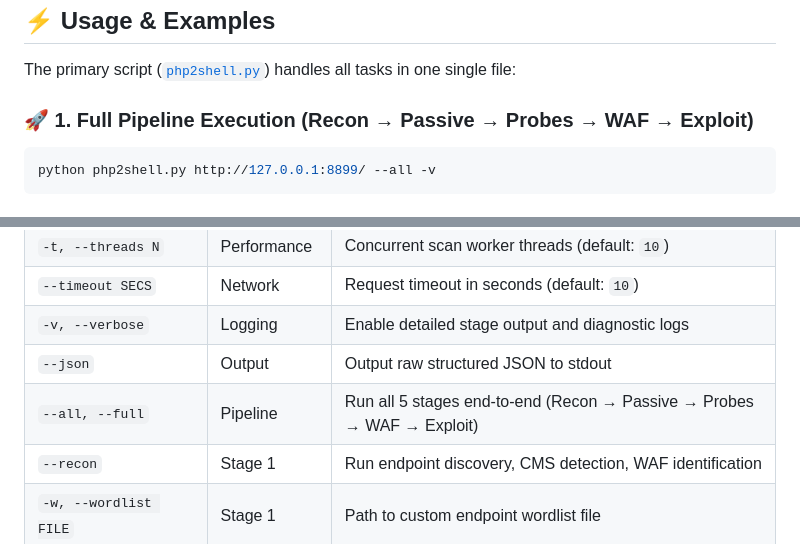
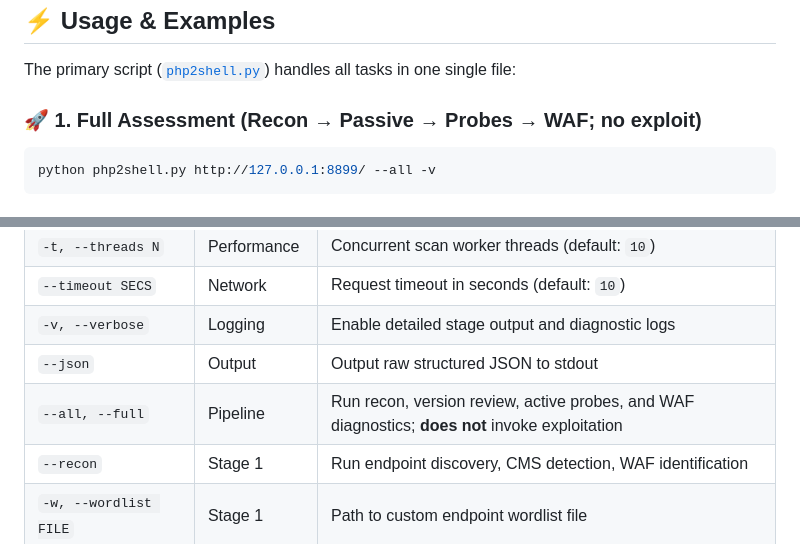
Before and after one commit to umair-aziz025/PHP2Shell, a Markdown page: README.md, 2 parts joined by grey strips. Rendered like a GitHub page.

````diff
--- a/README.md
+++ b/README.md
@@ -106,7 +106,7 @@ pip install -r requirements.txt
 
 The primary script ([`php2shell.py`](php2shell.py)) handles all tasks in one single file:
 
-### 🚀 1. Full Pipeline Execution (Recon → Passive → Probes → WAF → Exploit)
+### 🚀 1. Full Assessment (Recon → Passive → Probes → WAF; no exploit)
 ```bash
 python php2shell.py http://127.0.0.1:8899/ --all -v
 ```
@@ -173,7 +173,7 @@ python php2shell.py http://127.0.0.1:8899/ --all -v
 | `--timeout SECS` | Network | Request timeout in seconds (default: `10`) |
 | `-v, --verbose` | Logging | Enable detailed stage output and diagnostic logs |
 | `--json` | Output | Output raw structured JSON to stdout |
-| `--all, --full` | Pipeline | Run all 5 stages end-to-end (Recon → Passive → Probes → WAF → Exploit) |
+| `--all, --full` | Pipeline | Run recon, version review, active probes, and WAF diagnostics; **does not** invoke exploitation |
 | `--recon` | Stage 1 | Run endpoint discovery, CMS detection, WAF identification |
 | `-w, --wordlist FILE` | Stage 1 | Path to custom endpoint wordlist file |
 | `--remote-wordlist` | Stage 1 | Download and merge latest GitHub SecLists PHP filenames wordlist |
````
Also changed, not shown: other parts of README.md (+4 -4 lines).
